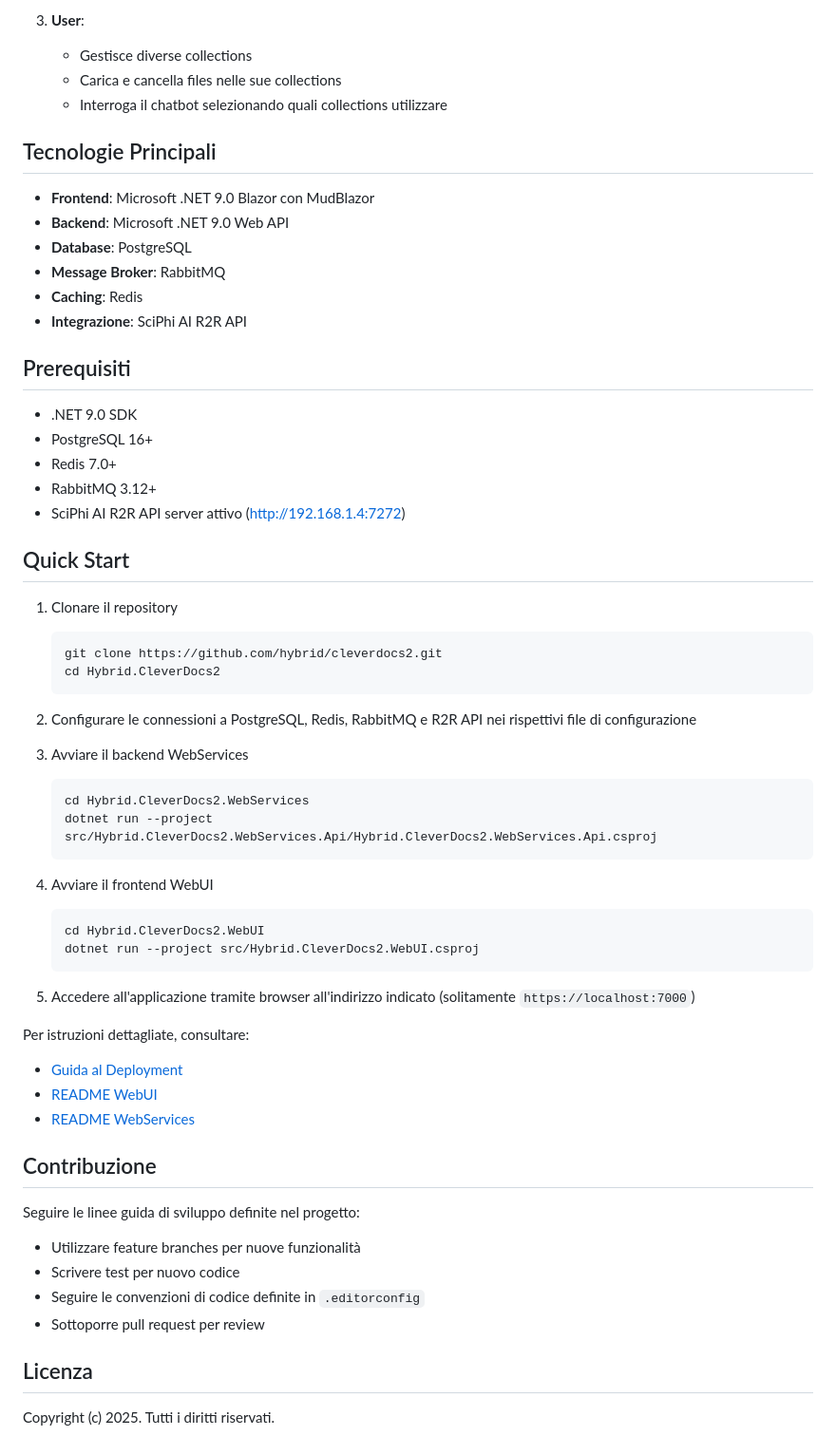
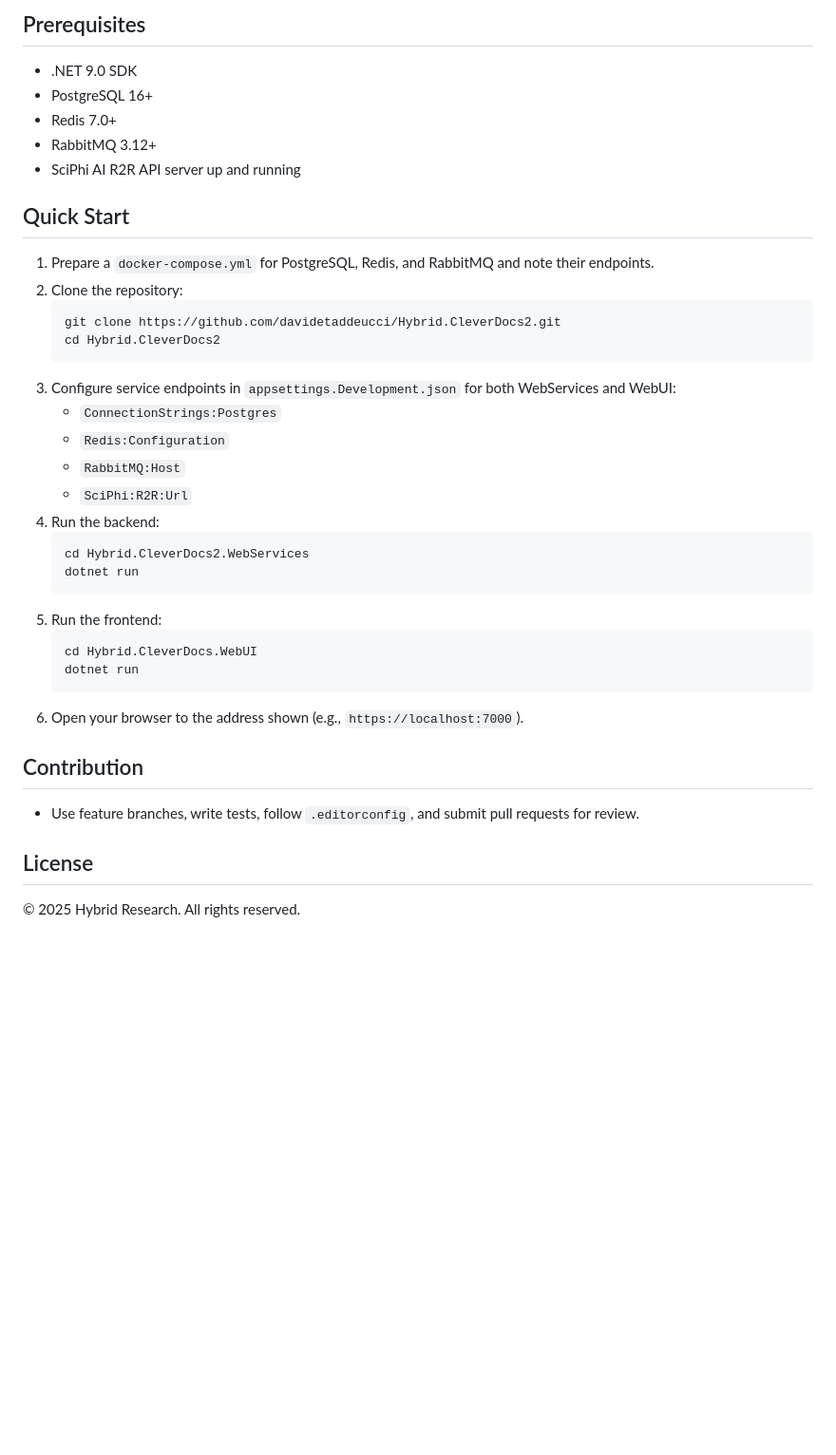
Before and after one commit to davidetaddeucci/Hybrid.CleverDocs2, a Markdown page: README.md, the part around one of its changes. Shown at 95% size. GitHub-like rendering; blank space fills up the shorter version.

````diff
--- a/README.md
+++ b/README.md
@@ -67,62 +46,36 @@ Il sistema supporta tre ruoli principali:
-3. **User**:
-   - Gestisce diverse collections
-   - Carica e cancella files nelle sue collections
-   - Interroga il chatbot selezionando quali collections utilizzare
-
-## Tecnologie Principali
-
-- **Frontend**: Microsoft .NET 9.0 Blazor con MudBlazor
-- **Backend**: Microsoft .NET 9.0 Web API
-- **Database**: PostgreSQL
-- **Message Broker**: RabbitMQ
-- **Caching**: Redis
-- **Integrazione**: SciPhi AI R2R API
-
-## Prerequisiti
-
+## Prerequisites
 - .NET 9.0 SDK
 - PostgreSQL 16+
 - Redis 7.0+
 - RabbitMQ 3.12+
-- SciPhi AI R2R API server attivo (http://192.168.1.4:7272)
+- SciPhi AI R2R API server up and running
 
 ## Quick Start
-
-1. Clonare il repository
+1. Prepare a `docker-compose.yml` for PostgreSQL, Redis, and RabbitMQ and note their endpoints.
+2. Clone the repository:
    ```bash
-   git clone https://github.com/hybrid/cleverdocs2.git
+   git clone https://github.com/davidetaddeucci/Hybrid.CleverDocs2.git
    cd Hybrid.CleverDocs2
    ```
-
-2. Configurare le connessioni a PostgreSQL, Redis, RabbitMQ e R2R API nei rispettivi file di configurazione
-
-3. Avviare il backend WebServices
+3. Configure service endpoints in `appsettings.Development.json` for both WebServices and WebUI:
+   - `ConnectionStrings:Postgres`
+   - `Redis:Configuration`
+   - `RabbitMQ:Host`
+   - `SciPhi:R2R:Url`
+4. Run the backend:
    ```bash
    cd Hybrid.CleverDocs2.WebServices
-   dotnet run --project src/Hybrid.CleverDocs2.WebServices.Api/Hybrid.CleverDocs2.WebServices.Api.csproj
+   dotnet run
    ```
+5. Run the frontend:
+   ```bash
+   cd Hybrid.CleverDocs.WebUI
+   dotnet run
+   ```
+6. Open your browser to the address shown (e.g., `https://localhost:7000`).
 
-4. Avviare il frontend WebUI
-   ```bash
-   cd Hybrid.CleverDocs2.WebUI
-   dotnet run --project src/Hybrid.CleverDocs2.WebUI.csproj
-   ```
+## Contribution
+- Use feature branches, write tests, follow `.editorconfig`, and submit pull requests for review.
 
-5. Accedere all'applicazione tramite browser all'indirizzo indicato (solitamente `https://localhost:7000`)
-
-Per istruzioni dettagliate, consultare:
-- [Guida al Deployment](./docs/deployment/README_architettura_deployment.md)
-- [README WebUI](./Hybrid.CleverDocs2.WebUI/README.md)
-- [README WebServices](./Hybrid.CleverDocs2.WebServices/README.md)
-
-## Contribuzione
-
-Seguire le linee guida di sviluppo definite nel progetto:
-- Utilizzare feature branches per nuove funzionalità
-- Scrivere test per nuovo codice
-- Seguire le convenzioni di codice definite in `.editorconfig`
-- Sottoporre pull request per review
-
-## Licenza
-
-Copyright (c) 2025. Tutti i diritti riservati.
+## License
+© 2025 Hybrid Research. All rights reserved.
````
Also changed, not shown: other parts of README.md (+33 -54 lines).
